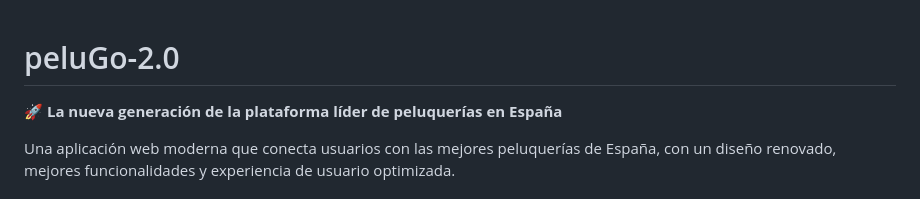
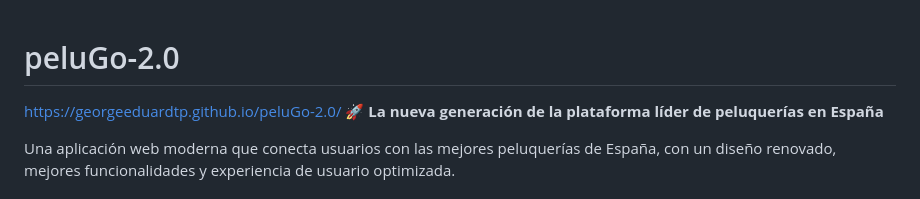
Before and after one commit to georgeeduardtp/peluGo-2.0, a Markdown page: README.md, the part around the change. GitHub-like rendering.

```diff
--- a/README.md
+++ b/README.md
@@ -1,5 +1,5 @@
 # peluGo-2.0
-
+https://georgeeduardtp.github.io/peluGo-2.0/
 🚀 **La nueva generación de la plataforma líder de peluquerías en España**
 
 Una aplicación web moderna que conecta usuarios con las mejores peluquerías de España, con un diseño renovado, mejores funcionalidades y experiencia de usuario optimizada.
```
